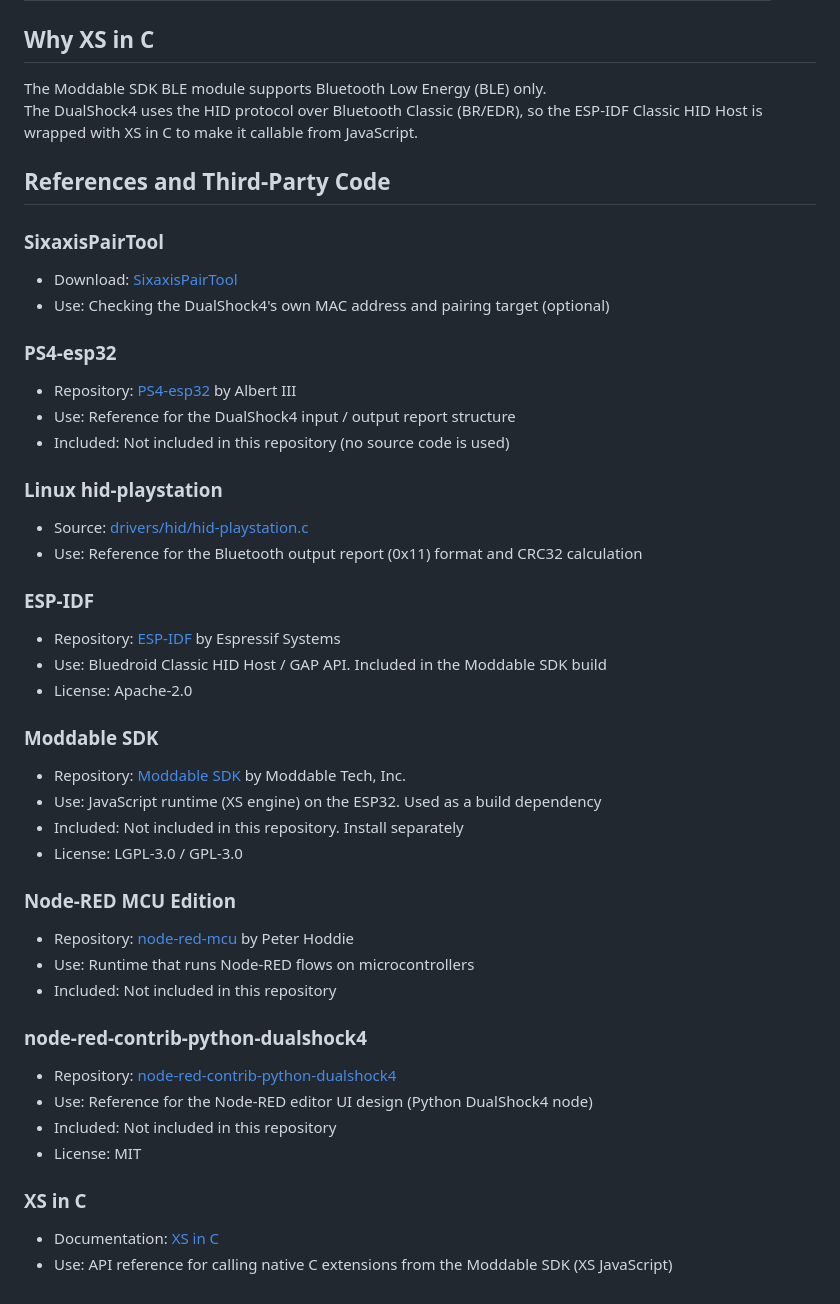
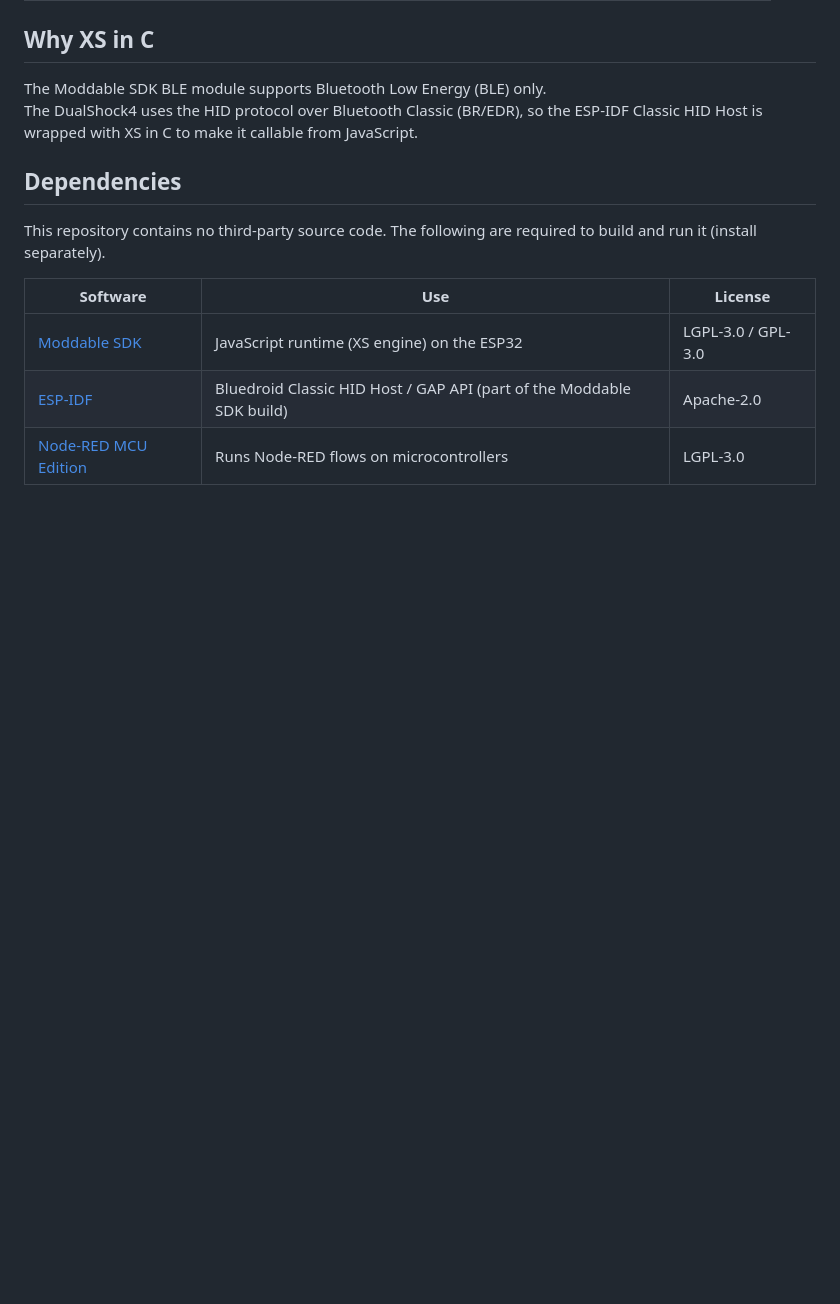
Before and after one commit to 404background/node-red-contrib-mcu-dualshock4, a Markdown page: docs/en/specification.md, the part around the change. Drawn GitHub-style; blank space fills up the shorter version.

```diff
--- a/docs/en/specification.md
+++ b/docs/en/specification.md
@@ -103,51 +103,12 @@ node-red-contrib-mcu-dualshock4/
 The Moddable SDK BLE module supports Bluetooth Low Energy (BLE) only.
 The DualShock4 uses the HID protocol over Bluetooth Classic (BR/EDR), so the ESP-IDF Classic HID Host is wrapped with XS in C to make it callable from JavaScript.
 
-## References and Third-Party Code
+## Dependencies
 
-### SixaxisPairTool
+This repository contains no third-party source code. The following are required to build and run it (install separately).
 
-- Download: [SixaxisPairTool](https://sixaxispairtool.en.lo4d.com/windows)
-- Use: Checking the DualShock4's own MAC address and pairing target (optional)
-
-### PS4-esp32
-
-- Repository: [PS4-esp32](https://github.com/aed3/PS4-esp32) by Albert III
-- Use: Reference for the DualShock4 input / output report structure
-- Included: Not included in this repository (no source code is used)
-
-### Linux hid-playstation
-
-- Source: [drivers/hid/hid-playstation.c](https://github.com/torvalds/linux/blob/master/drivers/hid/hid-playstation.c)
-- Use: Reference for the Bluetooth output report (0x11) format and CRC32 calculation
-
-### ESP-IDF
-
-- Repository: [ESP-IDF](https://github.com/espressif/esp-idf) by Espressif Systems
-- Use: Bluedroid Classic HID Host / GAP API. Included in the Moddable SDK build
-- License: Apache-2.0
-
-### Moddable SDK
-
-- Repository: [Moddable SDK](https://github.com/Moddable-OpenSource/moddable) by Moddable Tech, Inc.
-- Use: JavaScript runtime (XS engine) on the ESP32. Used as a build dependency
-- Included: Not included in this repository. Install separately
-- License: LGPL-3.0 / GPL-3.0
-
-### Node-RED MCU Edition
-
-- Repository: [node-red-mcu](https://github.com/phoddie/node-red-mcu) by Peter Hoddie
-- Use: Runtime that runs Node-RED flows on microcontrollers
-- Included: Not included in this repository
-
-### node-red-contrib-python-dualshock4
-
-- Repository: [node-red-contrib-python-dualshock4](https://github.com/404background/node-red-contrib-python-dualshock4)
-- Use: Reference for the Node-RED editor UI design (Python DualShock4 node)
-- Included: Not included in this repository
-- License: MIT
-
-### XS in C
-
-- Documentation: [XS in C](https://www.moddable.com/documentation/xs/XS%20in%20C)
-- Use: API reference for calling native C extensions from the Moddable SDK (XS JavaScript)
+| Software | Use | License |
+|----------|-----|---------|
+| [Moddable SDK](https://github.com/Moddable-OpenSource/moddable) | JavaScript runtime (XS engine) on the ESP32 | LGPL-3.0 / GPL-3.0 |
+| [ESP-IDF](https://github.com/espressif/esp-idf) | Bluedroid Classic HID Host / GAP API (part of the Moddable SDK build) | Apache-2.0 |
+| [Node-RED MCU Edition](https://github.com/phoddie/node-red-mcu) | Runs Node-RED flows on microcontrollers | LGPL-3.0 |
```
Also changed, not shown: docs/ja/specification.md (+7 -46 lines).
